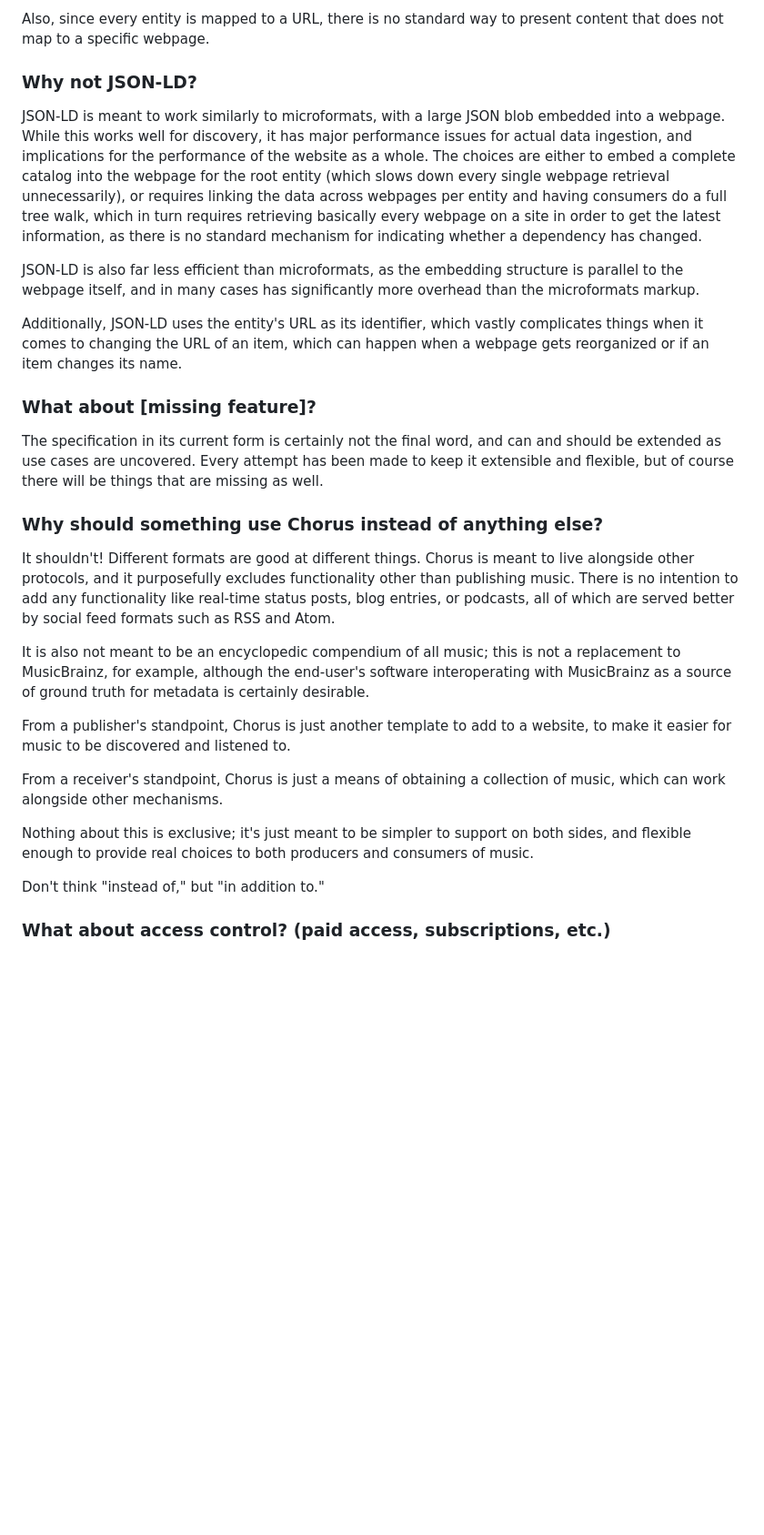
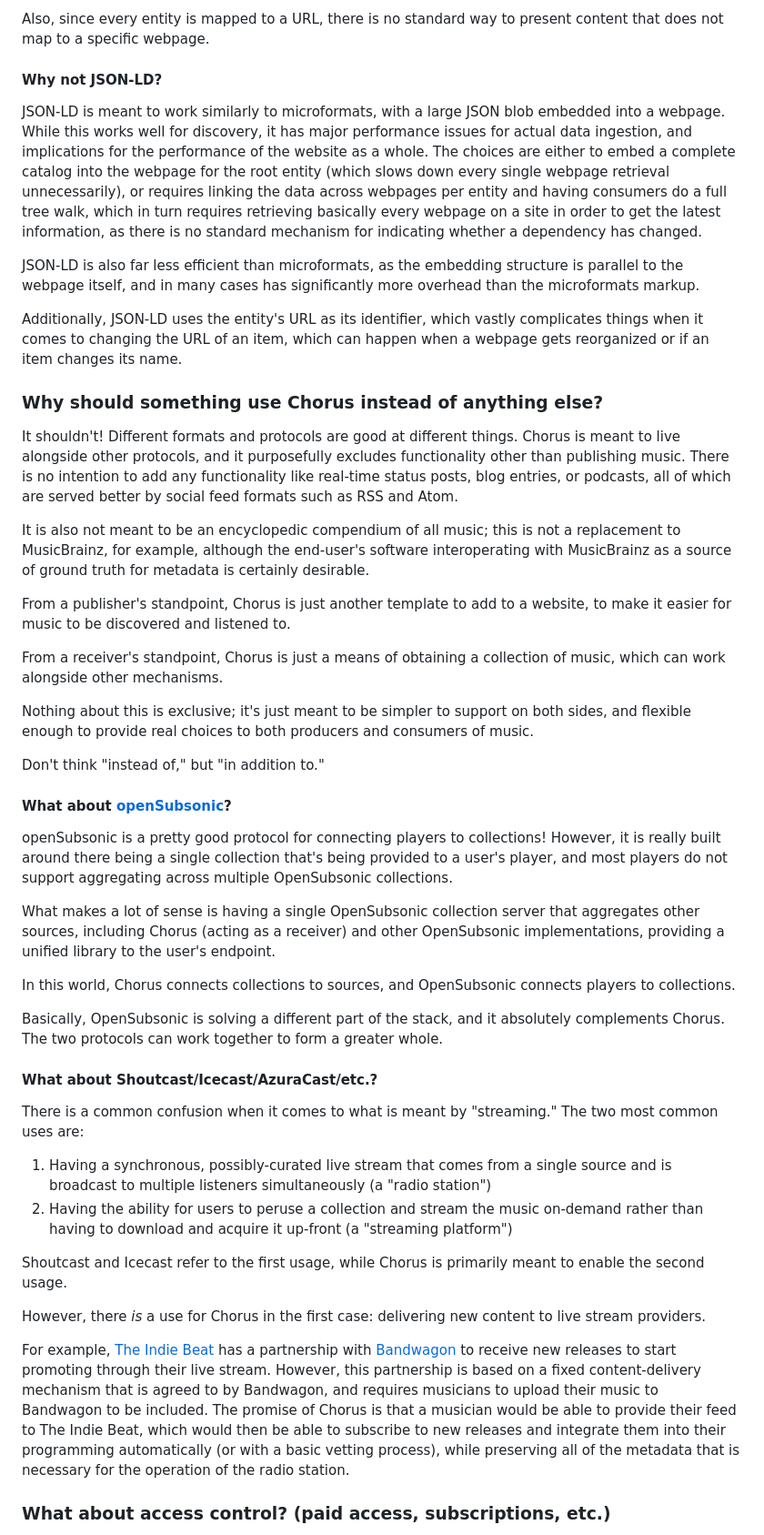
Before and after one commit to PlaidWeb/MecaGorp.com, a Markdown page: content/chorus/FAQ.md, the part around one of its changes. Shown at 91% size. Rendered like a GitHub page; blank space fills up the shorter version.

```diff
--- a/content/chorus/FAQ.md
+++ b/content/chorus/FAQ.md
@@ -65,7 +62,7 @@ Microformats also tend to make use of the page URL as the identifier, which adds
 
 Also, since every entity is mapped to a URL, there is no standard way to present content that does not map to a specific webpage.
 
-### Why not JSON-LD?
+#### Why not JSON-LD?
 
 JSON-LD is meant to work similarly to microformats, with a large JSON blob embedded into a webpage. While this works well for discovery, it has major performance issues for actual data ingestion, and implications for the performance of the website as a whole. The choices are either to embed a complete catalog into the webpage for the root entity (which slows down every single webpage retrieval unnecessarily), or requires linking the data across webpages per entity and having consumers do a full tree walk, which in turn requires retrieving basically every webpage on a site in order to get the latest information, as there is no standard mechanism for indicating whether a dependency has changed.
 
@@ -73,13 +70,9 @@ JSON-LD is also far less efficient than microformats, as the embedding structure
 
 Additionally, JSON-LD uses the entity's URL as its identifier, which vastly complicates things when it comes to changing the URL of an item, which can happen when a webpage gets reorganized or if an item changes its name.
 
-### What about [missing feature]?
-
-The specification in its current form is certainly not the final word, and can and should be extended as use cases are uncovered. Every attempt has been made to keep it extensible and flexible, but of course there will be things that are missing as well.
-
 ### Why should something use Chorus instead of anything else?
 
-It shouldn't! Different formats are good at different things. Chorus is meant to live alongside other protocols, and it purposefully excludes functionality other than publishing music. There is no intention to add any functionality like real-time status posts, blog entries, or podcasts, all of which are served better by social feed formats such as RSS and Atom.
+It shouldn't! Different formats and protocols are good at different things. Chorus is meant to live alongside other protocols, and it purposefully excludes functionality other than publishing music. There is no intention to add any functionality like real-time status posts, blog entries, or podcasts, all of which are served better by social feed formats such as RSS and Atom.
 
 It is also not meant to be an encyclopedic compendium of all music; this is not a replacement to MusicBrainz, for example, although the end-user's software interoperating with MusicBrainz as a source of ground truth for metadata is certainly desirable.
 
@@ -91,6 +84,29 @@ Nothing about this is exclusive; it's just meant to be simpler to support on bot
 
 Don't think "instead of," but "in addition to."
 
+#### What about [openSubsonic](https://opensubsonic.netlify.app/)?
+
+openSubsonic is a pretty good protocol for connecting players to collections! However, it is really built around there being a single collection that's being provided to a user's player, and most players do not support aggregating across multiple OpenSubsonic collections.
+
+What makes a lot of sense is having a single OpenSubsonic collection server that aggregates other sources, including Chorus (acting as a receiver) and other OpenSubsonic implementations, providing a unified library to the user's endpoint.
+
+In this world, Chorus connects collections to sources, and OpenSubsonic connects players to collections.
+
+Basically, OpenSubsonic is solving a different part of the stack, and it absolutely complements Chorus. The two protocols can work together to form a greater whole.
+
+#### What about Shoutcast/Icecast/AzuraCast/etc.?
+
+There is a common confusion when it comes to what is meant by "streaming." The two most common uses are:
+
+1. Having a synchronous, possibly-curated live stream that comes from a single source and is broadcast to multiple listeners simultaneously (a "radio station")
+2. Having the ability for users to peruse a collection and stream the music on-demand rather than having to download and acquire it up-front (a "streaming platform")
+
+Shoutcast and Icecast refer to the first usage, while Chorus is primarily meant to enable the second usage.
+
+However, there *is* a use for Chorus in the first case: delivering new content to live stream providers.
+
+For example, [The Indie Beat](https://theindiebeat.fm/) has a partnership with [Bandwagon](https://bandwagon.fm/) to receive new releases to start promoting through their live stream. However, this partnership is based on a fixed content-delivery mechanism that is agreed to by Bandwagon, and requires musicians to upload their music to Bandwagon to be included. The promise of Chorus is that a musician would be able to provide their feed to The Indie Beat, which would then be able to subscribe to new releases and integrate them into their programming automatically (or with a basic vetting process), while preserving all of the metadata that is necessary for the operation of the radio station.
+
 ### What about access control? (paid access, subscriptions, etc.)
 
 Access control is generally better-served at a different level on a content delivery stack than the end format.
```
Also changed, not shown: other parts of content/chorus/FAQ.md (+17 -16 lines).
